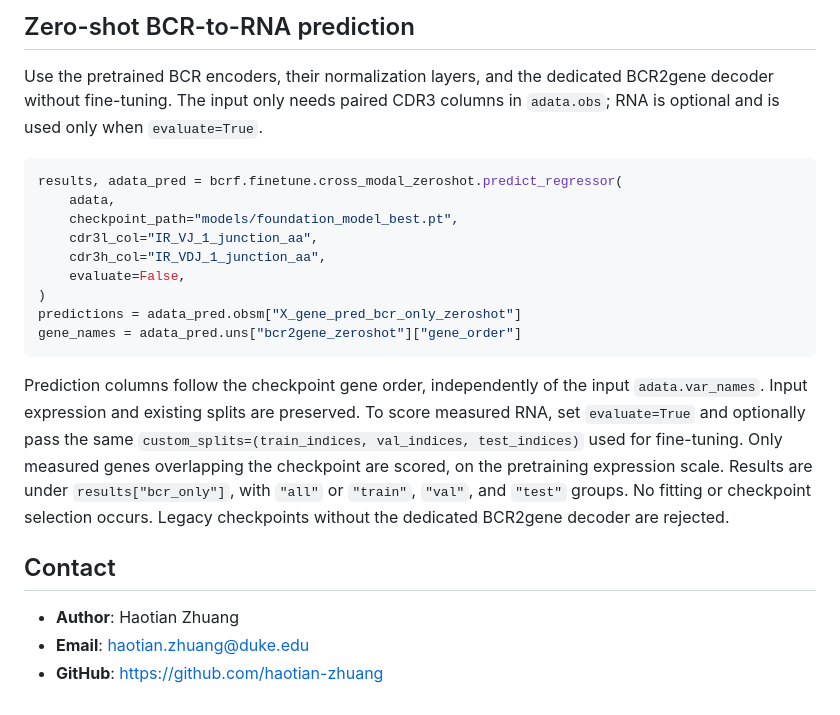
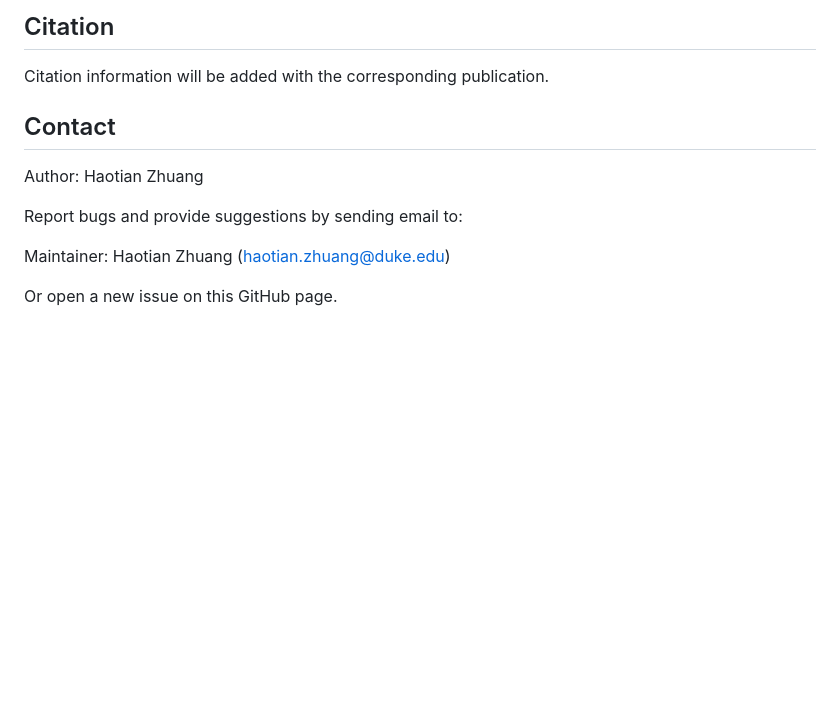
Before and after one commit to haotian-zhuang/BCRFoundation, a Markdown page: README.md, the part around one of its changes. GitHub-like rendering; blank space fills up the shorter version.

````diff
--- a/README.md
+++ b/README.md
@@ -66,33 +34,14 @@ results, adata_new = bcrf.finetune.classification.train_classifier(
 
-## Zero-shot BCR-to-RNA prediction
+## Citation
 
-Use the pretrained BCR encoders, their normalization layers, and the dedicated
-BCR2gene decoder without fine-tuning. The input only needs paired CDR3 columns
-in `adata.obs`; RNA is optional and is used only when `evaluate=True`.
-
-```python
-results, adata_pred = bcrf.finetune.cross_modal_zeroshot.predict_regressor(
-    adata,
-    checkpoint_path="models/foundation_model_best.pt",
-    cdr3l_col="IR_VJ_1_junction_aa",
-    cdr3h_col="IR_VDJ_1_junction_aa",
-    evaluate=False,
-)
-predictions = adata_pred.obsm["X_gene_pred_bcr_only_zeroshot"]
-gene_names = adata_pred.uns["bcr2gene_zeroshot"]["gene_order"]
-```
-
-Prediction columns follow the checkpoint gene order, independently of the input
-`adata.var_names`. Input expression and existing splits are preserved. To score
-measured RNA, set `evaluate=True` and optionally pass the same
-`custom_splits=(train_indices, val_indices, test_indices)` used for fine-tuning.
-Only measured genes overlapping the checkpoint are scored, on the pretraining
-expression scale. Results are under `results["bcr_only"]`, with `"all"` or
-`"train"`, `"val"`, and `"test"` groups. No fitting or checkpoint selection occurs.
-Legacy checkpoints without the dedicated BCR2gene decoder are rejected.
+Citation information will be added with the corresponding publication.
 
 ## Contact
 
-- **Author**: Haotian Zhuang
-- **Email**: haotian.zhuang@duke.edu
-- **GitHub**: [https://github.com/haotian-zhuang](https://github.com/haotian-zhuang)
+Author: Haotian Zhuang
+
+Report bugs and provide suggestions by sending email to:
+
+Maintainer: Haotian Zhuang (haotian.zhuang@duke.edu)
+
+Or open a new issue on this GitHub page.
````
Also changed, not shown: other parts of README.md (+14 -46 lines), docs/README.md (added, +39 -0 lines), docs/data_and_checkpoints.md (added, +87 -0 lines), docs/index.md (added, +41 -0 lines), docs/installation.md (added, +49 -0 lines), docs/tutorials/01_pretraining.md (added, +88 -0 lines), docs/tutorials/02_classification.md (added, +115 -0 lines), docs/tutorials/03_BCR2RNA.md (added, +108 -0 lines), figure/Figure1.png, 9 other files.
